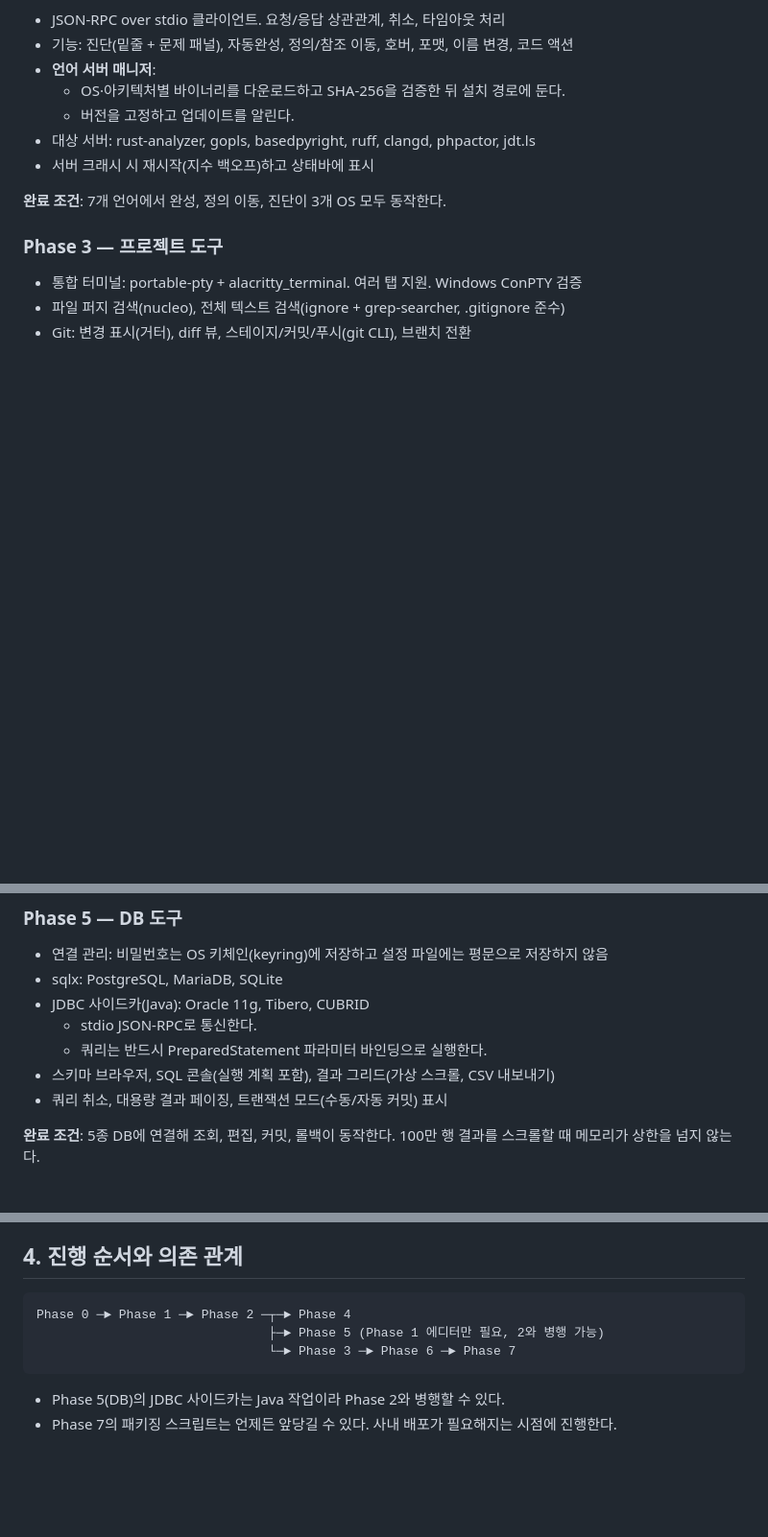
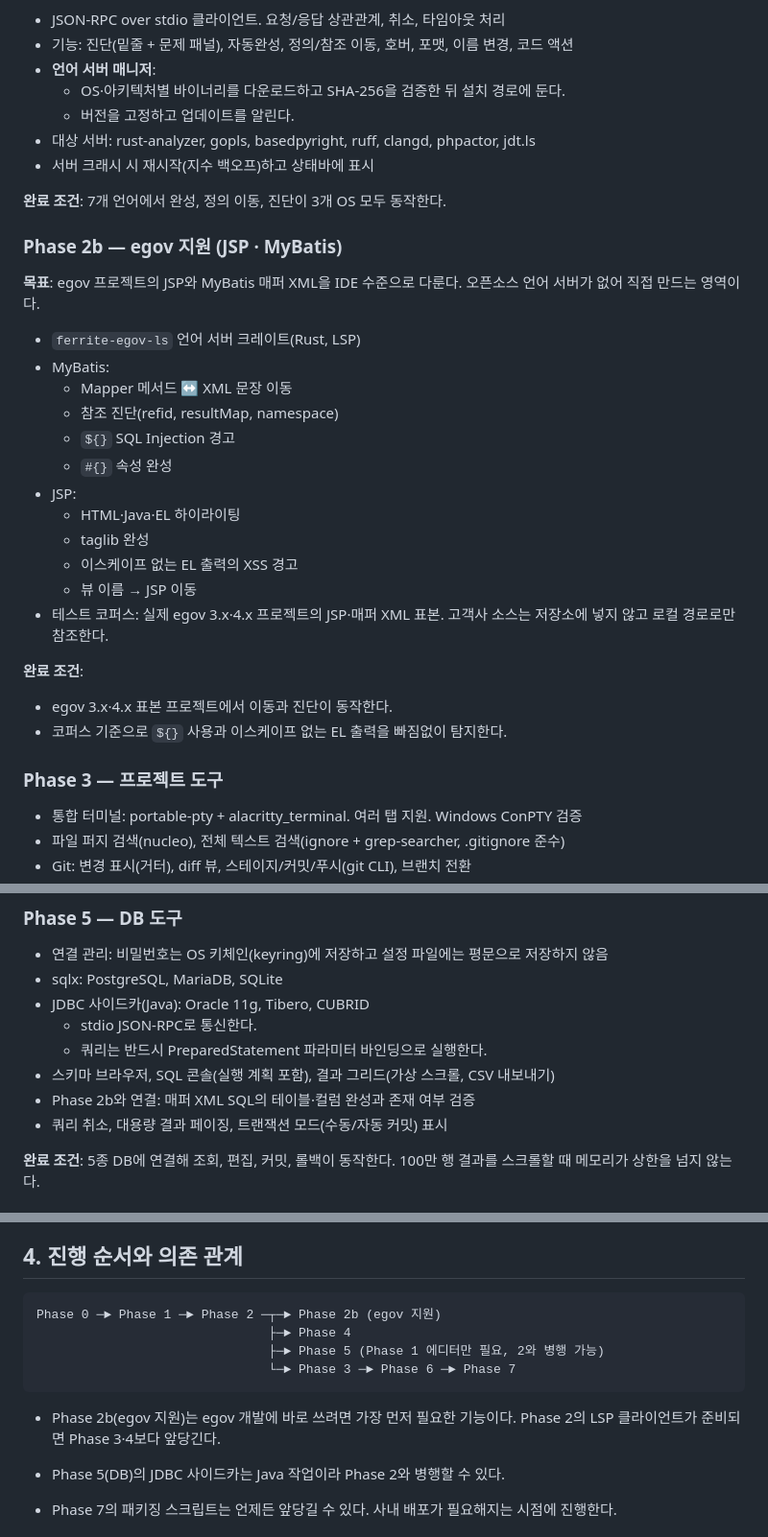
Before and after one commit to kongga12/ferrite, a Markdown page: docs/WORKFLOW.md, 3 parts joined by grey strips. Shown at 96% size. GitHub-like rendering; blank space fills up the shorter version.

Commit message:
문서: JSP·MyBatis 매퍼 XML 공백 영역과 Phase 2b(egov 지원) 추가
  (MyBatis 이동·참조 진단·${} SQL Injection 경고, JSP taglib 완성·EL XSS 경고 등), 리스크
- WORKFLOW.md: Phase 2b(egov 지원) 추가, Phase 5 DB 도구와 매퍼 SQL 연결, 진행 순서 갱신

Co-Authored-By: Claude Opus 5.5 <noreply@anthropic.com>

````diff
--- a/docs/WORKFLOW.md
+++ b/docs/WORKFLOW.md
@@ -62,6 +62,27 @@
 
 **완료 조건**: 7개 언어에서 완성, 정의 이동, 진단이 3개 OS 모두 동작한다.
 
+### Phase 2b — egov 지원 (JSP · MyBatis)
+
+**목표**: egov 프로젝트의 JSP와 MyBatis 매퍼 XML을 IDE 수준으로 다룬다. 오픈소스 언어 서버가 없어 직접 만드는 영역이다.
+
+- `ferrite-egov-ls` 언어 서버 크레이트(Rust, LSP)
+- MyBatis:
+  - Mapper 메서드 ↔ XML 문장 이동
+  - 참조 진단(refid, resultMap, namespace)
+  - `${}` SQL Injection 경고
+  - `#{}` 속성 완성
+- JSP:
+  - HTML·Java·EL 하이라이팅
+  - taglib 완성
+  - 이스케이프 없는 EL 출력의 XSS 경고
+  - 뷰 이름 → JSP 이동
+- 테스트 코퍼스: 실제 egov 3.x·4.x 프로젝트의 JSP·매퍼 XML 표본. 고객사 소스는 저장소에 넣지 않고 로컬 경로로만 참조한다.
+
+**완료 조건**:
+- egov 3.x·4.x 표본 프로젝트에서 이동과 진단이 동작한다.
+- 코퍼스 기준으로 `${}` 사용과 이스케이프 없는 EL 출력을 빠짐없이 탐지한다.
+
 ### Phase 3 — 프로젝트 도구
 
 - 통합 터미널: portable-pty + alacritty_terminal. 여러 탭 지원. Windows ConPTY 검증
@@ -87,6 +108,7 @@
   - stdio JSON-RPC로 통신한다.
   - 쿼리는 반드시 PreparedStatement 파라미터 바인딩으로 실행한다.
 - 스키마 브라우저, SQL 콘솔(실행 계획 포함), 결과 그리드(가상 스크롤, CSV 내보내기)
+- Phase 2b와 연결: 매퍼 XML SQL의 테이블·컬럼 완성과 존재 여부 검증
 - 쿼리 취소, 대용량 결과 페이징, 트랜잭션 모드(수동/자동 커밋) 표시
 
 **완료 조건**: 5종 DB에 연결해 조회, 편집, 커밋, 롤백이 동작한다. 100만 행 결과를 스크롤할 때 메모리가 상한을 넘지 않는다.
@@ -117,10 +139,13 @@
 ## 4. 진행 순서와 의존 관계
 
 ```
-Phase 0 ─► Phase 1 ─► Phase 2 ─┬─► Phase 4
+Phase 0 ─► Phase 1 ─► Phase 2 ─┬─► Phase 2b (egov 지원)
+                               ├─► Phase 4
                                ├─► Phase 5 (Phase 1 에디터만 필요, 2와 병행 가능)
                                └─► Phase 3 ─► Phase 6 ─► Phase 7
 ```
 
+- Phase 2b(egov 지원)는 egov 개발에 바로 쓰려면 가장 먼저 필요한 기능이다. Phase 2의 LSP 클라이언트가 준비되면 Phase 3·4보다 앞당긴다.
+
 - Phase 5(DB)의 JDBC 사이드카는 Java 작업이라 Phase 2와 병행할 수 있다.
 - Phase 7의 패키징 스크립트는 언제든 앞당길 수 있다. 사내 배포가 필요해지는 시점에 진행한다.
````
